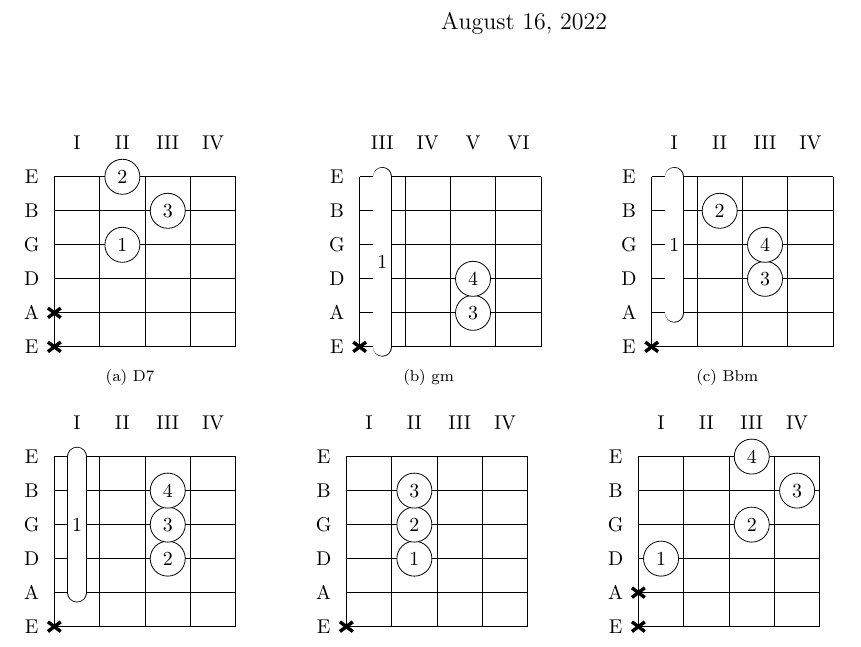
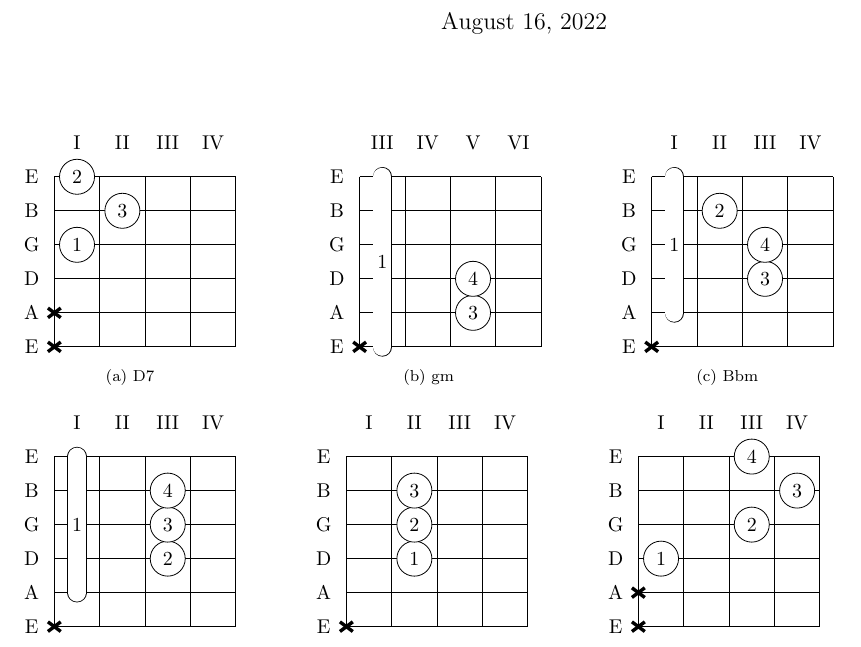
Before and after one commit to iturner72/tabs, a LaTeX document (what_it_is/the_growlers_what_it_is.tex): part of page 1 of 3, cut so that both start at the same text. Compiled offline with pdfLaTeX.

Commit message:
fixed D7 chord

```diff
--- a/the_growlers_what_it_is.tex
+++ b/what_it_is/the_growlers_what_it_is.tex
@@ -77,9 +77,9 @@
 \begin{chord}
   \nostrike 6
   \nostrike 5
-  \single 3 2 1
-  \single 2 3 3
-  \single 1 2 2
+  \single 3 1 1
+  \single 2 2 3
+  \single 1 1 2
 \end{chord}
 \chordreset}
 %
```
Also changed, not shown: the_growlers_what_it_is.pdf (deleted), what_it_is/the_growlers_what_it_is.pdf (added), 5 other files.
